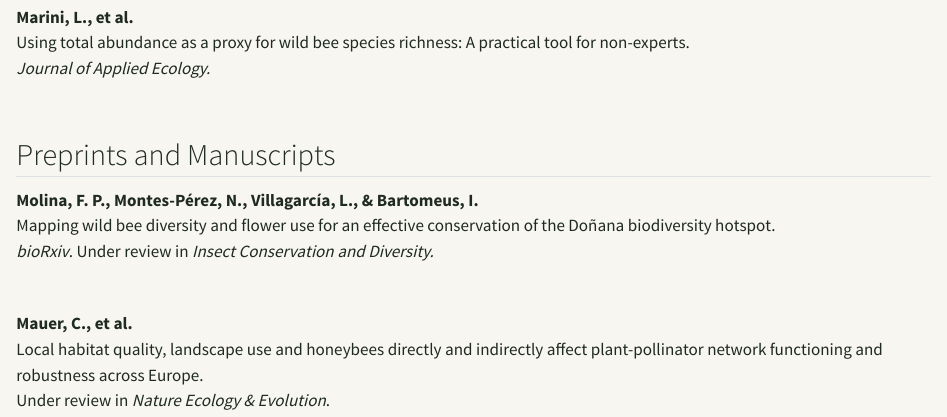
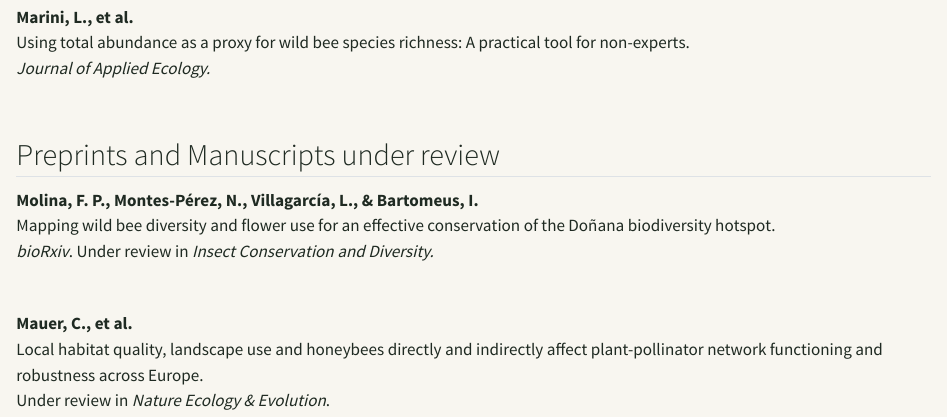
Before and after one commit to NerMonPer/nermonper.github.io, a Quarto document (publications.qmd): the page in a window 1100 px wide, from 650 px down. Rendered offline with R 4.5, knitr and Pandoc in place of Quarto, with nearby package versions.

Commit message:
Update section title for manuscripts under review

```diff
--- a/publications.qmd
+++ b/publications.qmd
@@ -34,7 +34,7 @@ Using total abundance as a proxy for wild bee species richness: A practical tool
 
 <br>
 
-## Preprints and Manuscripts
+## Preprints and Manuscripts under review
 
 **Molina, F. P., Montes-Pérez, N., Villagarcía, L., & Bartomeus, I.**
 Mapping wild bee diversity and flower use for an effective conservation of the Doñana biodiversity hotspot.
```
